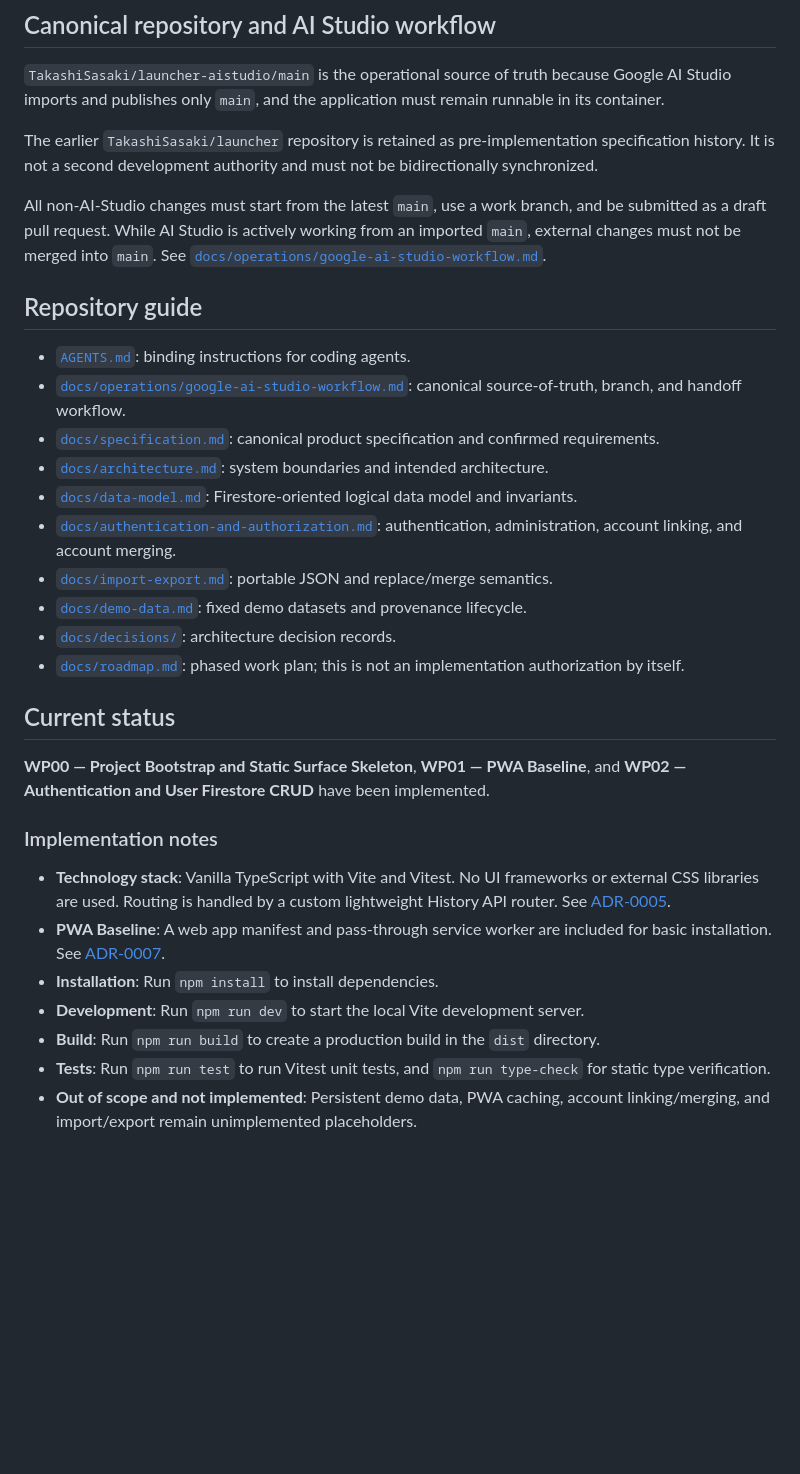
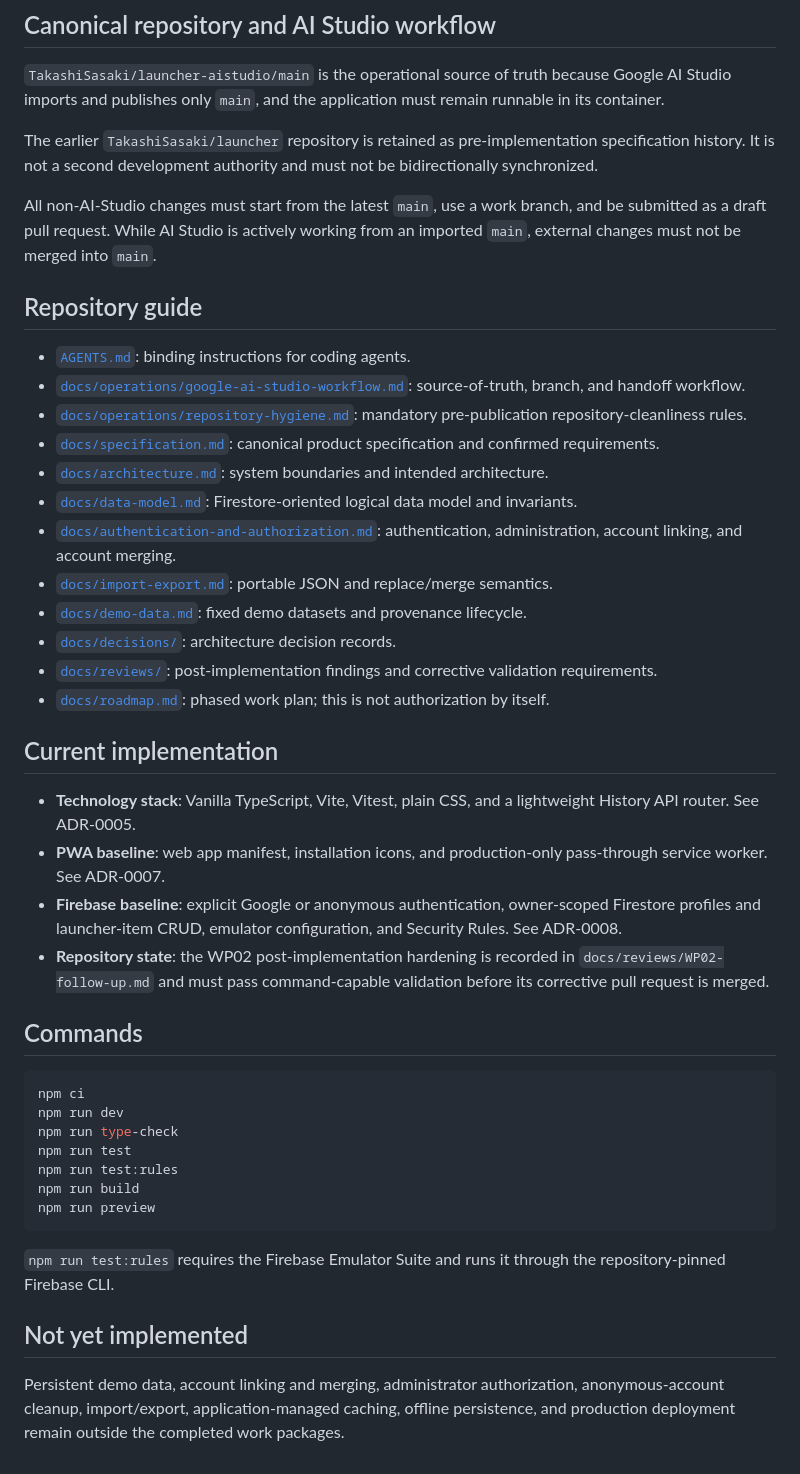
Before and after one commit to TakashiSasaki/launcher-aistudio, a Markdown page: README.md, the part around one of its changes. GitHub-like rendering; blank space fills up the shorter version.

Commit message:
Clarify current WP02 status and validation commands

````diff
--- a/README.md
+++ b/README.md
@@ -52,12 +54,13 @@ The first PWA milestone uses a minimal web app manifest and a pass-through servi
 
 The earlier `TakashiSasaki/launcher` repository is retained as pre-implementation specification history. It is not a second development authority and must not be bidirectionally synchronized.
 
-All non-AI-Studio changes must start from the latest `main`, use a work branch, and be submitted as a draft pull request. While AI Studio is actively working from an imported `main`, external changes must not be merged into `main`. See [`docs/operations/google-ai-studio-workflow.md`](docs/operations/google-ai-studio-workflow.md).
+All non-AI-Studio changes must start from the latest `main`, use a work branch, and be submitted as a draft pull request. While AI Studio is actively working from an imported `main`, external changes must not be merged into `main`.
 
 ## Repository guide
 
 - [`AGENTS.md`](AGENTS.md): binding instructions for coding agents.
-- [`docs/operations/google-ai-studio-workflow.md`](docs/operations/google-ai-studio-workflow.md): canonical source-of-truth, branch, and handoff workflow.
+- [`docs/operations/google-ai-studio-workflow.md`](docs/operations/google-ai-studio-workflow.md): source-of-truth, branch, and handoff workflow.
+- [`docs/operations/repository-hygiene.md`](docs/operations/repository-hygiene.md): mandatory pre-publication repository-cleanliness rules.
 - [`docs/specification.md`](docs/specification.md): canonical product specification and confirmed requirements.
 - [`docs/architecture.md`](docs/architecture.md): system boundaries and intended architecture.
 - [`docs/data-model.md`](docs/data-model.md): Firestore-oriented logical data model and invariants.
@@ -65,18 +68,30 @@ All non-AI-Studio changes must start from the latest `main`, use a work branch,
 - [`docs/import-export.md`](docs/import-export.md): portable JSON and replace/merge semantics.
 - [`docs/demo-data.md`](docs/demo-data.md): fixed demo datasets and provenance lifecycle.
 - [`docs/decisions/`](docs/decisions/): architecture decision records.
-- [`docs/roadmap.md`](docs/roadmap.md): phased work plan; this is not an implementation authorization by itself.
+- [`docs/reviews/`](docs/reviews/): post-implementation findings and corrective validation requirements.
+- [`docs/roadmap.md`](docs/roadmap.md): phased work plan; this is not authorization by itself.
 
-## Current status
+## Current implementation
 
-**WP00 — Project Bootstrap and Static Surface Skeleton**, **WP01 — PWA Baseline**, and **WP02 — Authentication and User Firestore CRUD** have been implemented.
+- **Technology stack**: Vanilla TypeScript, Vite, Vitest, plain CSS, and a lightweight History API router. See ADR-0005.
+- **PWA baseline**: web app manifest, installation icons, and production-only pass-through service worker. See ADR-0007.
+- **Firebase baseline**: explicit Google or anonymous authentication, owner-scoped Firestore profiles and launcher-item CRUD, emulator configuration, and Security Rules. See ADR-0008.
+- **Repository state**: the WP02 post-implementation hardening is recorded in `docs/reviews/WP02-follow-up.md` and must pass command-capable validation before its corrective pull request is merged.
 
-### Implementation notes
+## Commands
 
-- **Technology stack**: Vanilla TypeScript with Vite and Vitest. No UI frameworks or external CSS libraries are used. Routing is handled by a custom lightweight History API router. See [ADR-0005](docs/decisions/0005-vanilla-ts-vite-stack.md).
-- **PWA Baseline**: A web app manifest and pass-through service worker are included for basic installation. See [ADR-0007](docs/decisions/0007-pwa-baseline-design.md).
-- **Installation**: Run `npm install` to install dependencies.
-- **Development**: Run `npm run dev` to start the local Vite development server.
-- **Build**: Run `npm run build` to create a production build in the `dist` directory.
-- **Tests**: Run `npm run test` to run Vitest unit tests, and `npm run type-check` for static type verification.
-- **Out of scope and not implemented**: Persistent demo data, PWA caching, account linking/merging, and import/export remain unimplemented placeholders.
+```sh
+npm ci
+npm run dev
+npm run type-check
+npm run test
+npm run test:rules
+npm run build
+npm run preview
+```
+
+`npm run test:rules` requires the Firebase Emulator Suite and runs it through the repository-pinned Firebase CLI.
+
+## Not yet implemented
+
+Persistent demo data, account linking and merging, administrator authorization, anonymous-account cleanup, import/export, application-managed caching, offline persistence, and production deployment remain outside the completed work packages.
````
Also changed, not shown: other parts of README.md (+16 -14 lines).
